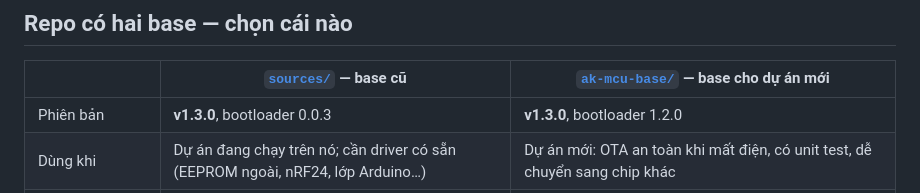
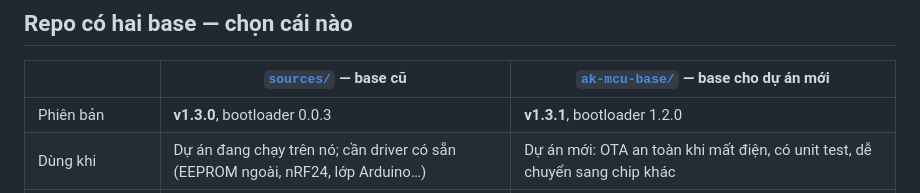
Before and after one commit to hohoanganh/ak-base-kit-pio, a Markdown page: README.md, the part around the change. Rendered like a GitHub page.

```diff
--- a/README.md
+++ b/README.md
@@ -19,7 +19,7 @@ Trang giới thiệu: <https://hohoanganh.github.io/ak-base-kit-pio/>
 
 | | [`sources/`](sources/) — base cũ | [`ak-mcu-base/`](ak-mcu-base/README.md) — base cho dự án mới |
 |---|---|---|
-| Phiên bản | **v1.3.0**, bootloader 0.0.3 | **v1.3.0**, bootloader 1.2.0 |
+| Phiên bản | **v1.3.0**, bootloader 0.0.3 | **v1.3.1**, bootloader 1.2.0 |
 | Dùng khi | Dự án đang chạy trên nó; cần driver có sẵn (EEPROM ngoài, nRF24, lớp Arduino…) | Dự án mới: OTA an toàn khi mất điện, có unit test, dễ chuyển sang chip khác |
 | Mức hoàn thiện | Đầy đủ, đã dùng cho sản phẩm | Kernel, bootloader, OTA, Modbus RTU, nhật ký sự cố, demo trên kit; driver khác tự viết thêm |
 | Build | PlatformIO | PlatformIO hoặc CMake |
```
Also changed, not shown: CHANGELOG.md (+3 -1 lines).
